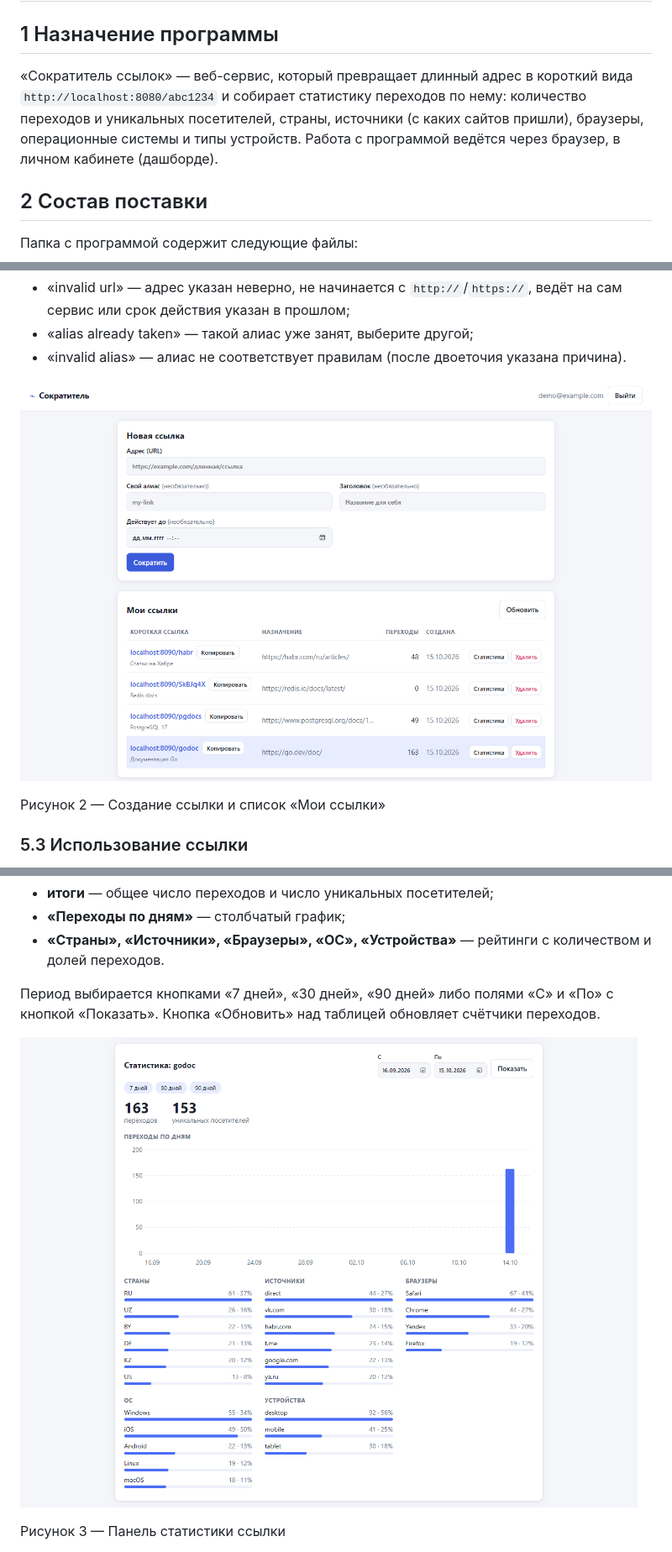
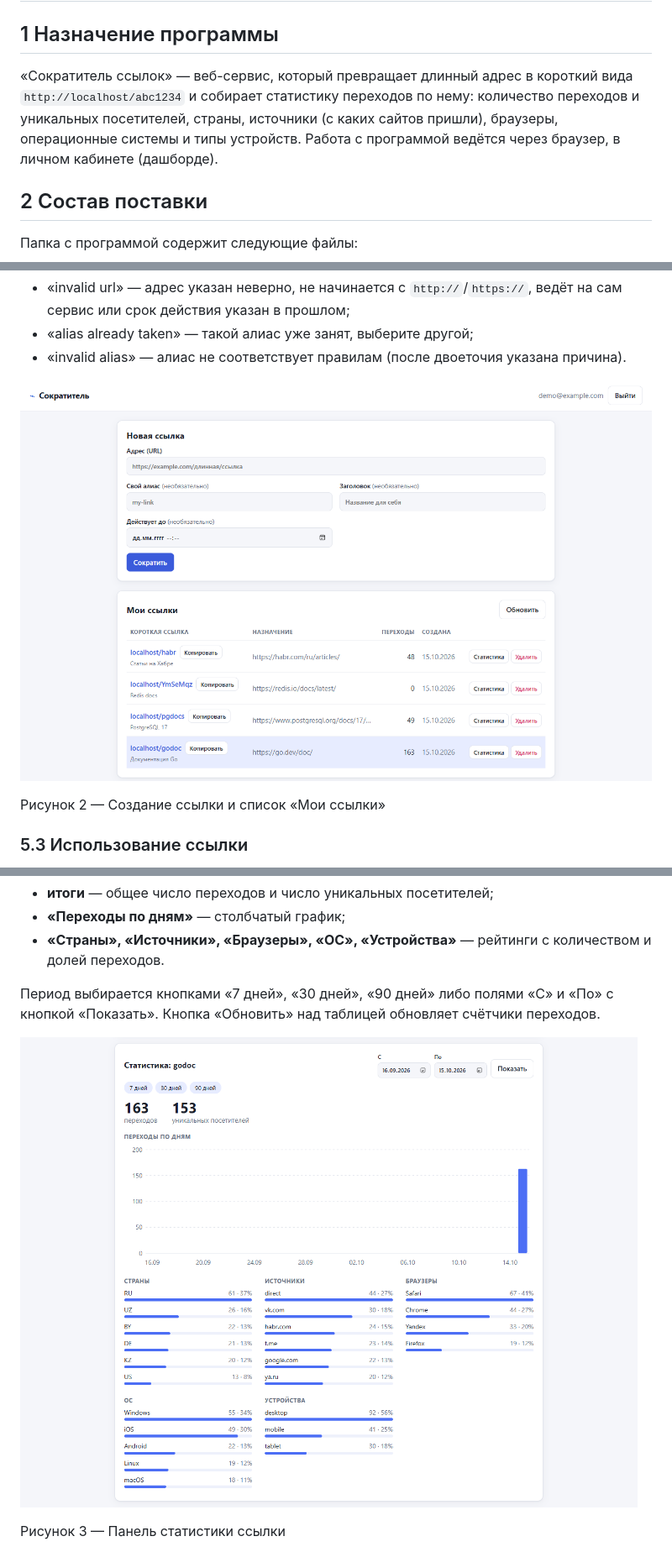
Before and after one commit to Skufik2007/url-shortener, a Markdown page: docs/USER_GUIDE.md, 3 parts joined by grey strips. Shown at 84% size. Rendered like a GitHub page; pictures changed too: docs/screenshots/05-create-and-list.png, docs/screenshots/06-stats.png.

```diff
--- a/docs/USER_GUIDE.md
+++ b/docs/USER_GUIDE.md
@@ -2,7 +2,7 @@
 
 ## 1 Назначение программы
 
-«Сократитель ссылок» — веб-сервис, который превращает длинный адрес в короткий вида `http://localhost:8080/abc1234` и собирает статистику переходов по нему: количество переходов и уникальных посетителей, страны, источники (с каких сайтов пришли), браузеры, операционные системы и типы устройств. Работа с программой ведётся через браузер, в личном кабинете (дашборде).
+«Сократитель ссылок» — веб-сервис, который превращает длинный адрес в короткий вида `http://localhost/abc1234` и собирает статистику переходов по нему: количество переходов и уникальных посетителей, страны, источники (с каких сайтов пришли), браузеры, операционные системы и типы устройств. Работа с программой ведётся через браузер, в личном кабинете (дашборде).
 
 ## 2 Состав поставки
 
```
Also changed, not shown: other parts of docs/USER_GUIDE.md (+7 -7 lines), docs/screenshots/02-dashboard-light.png, docs/screenshots/03-dashboard-dark.png, docs/screenshots/04-mobile.png, 2 other files.
